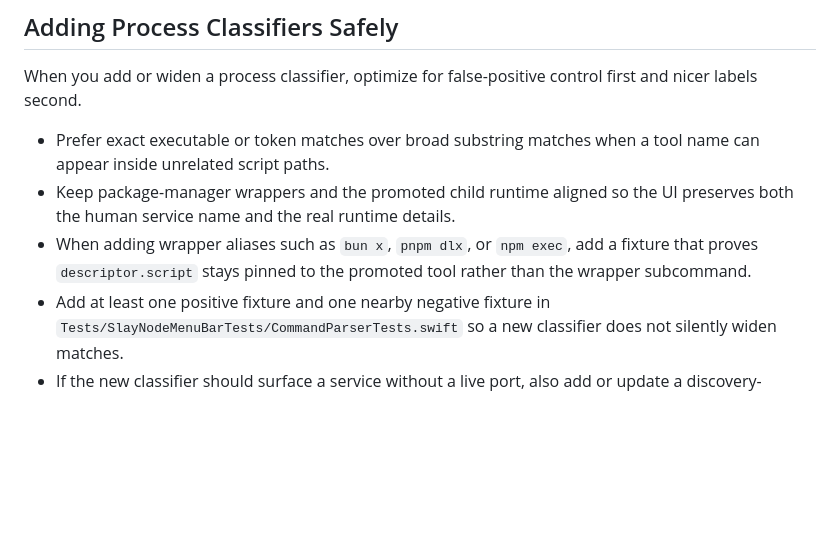
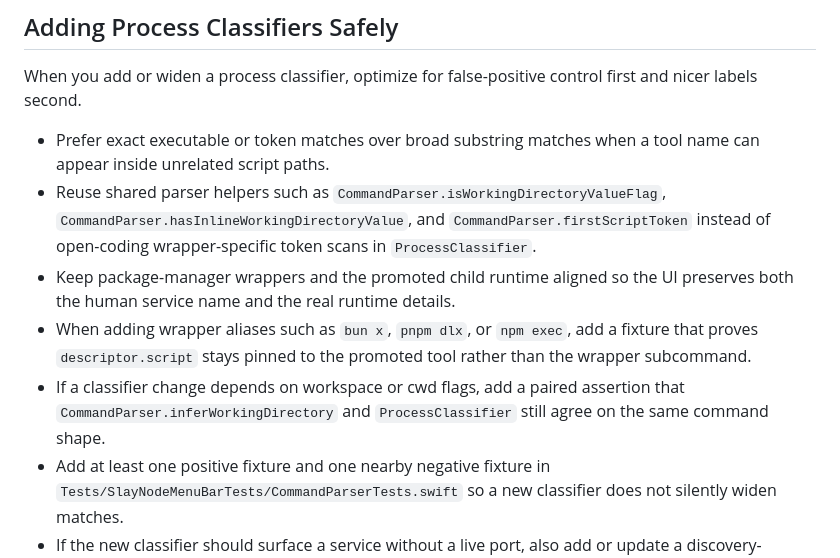
Before and after one commit to mastertyko/slaynode, a Markdown page: docs/DEVELOPMENT.md, the part around the change. Rendered like a GitHub page; blank space fills up the shorter version.

Commit message:
docs: expand classifier contributor guardrails

```diff
--- a/docs/DEVELOPMENT.md
+++ b/docs/DEVELOPMENT.md
@@ -235,8 +235,10 @@ If the UI looks stale after a process exits or after a local rebuild:
 When you add or widen a process classifier, optimize for false-positive control first and nicer labels second.
 
 - Prefer exact executable or token matches over broad substring matches when a tool name can appear inside unrelated script paths.
+- Reuse shared parser helpers such as `CommandParser.isWorkingDirectoryValueFlag`, `CommandParser.hasInlineWorkingDirectoryValue`, and `CommandParser.firstScriptToken` instead of open-coding wrapper-specific token scans in `ProcessClassifier`.
 - Keep package-manager wrappers and the promoted child runtime aligned so the UI preserves both the human service name and the real runtime details.
 - When adding wrapper aliases such as `bun x`, `pnpm dlx`, or `npm exec`, add a fixture that proves `descriptor.script` stays pinned to the promoted tool rather than the wrapper subcommand.
+- If a classifier change depends on workspace or cwd flags, add a paired assertion that `CommandParser.inferWorkingDirectory` and `ProcessClassifier` still agree on the same command shape.
 - Add at least one positive fixture and one nearby negative fixture in `Tests/SlayNodeMenuBarTests/CommandParserTests.swift` so a new classifier does not silently widen matches.
 - If the new classifier should surface a service without a live port, also add or update a discovery-focused test in `ProcessDiscoveryTests.swift` or `ProcessMonitorUnitTests.swift`.
 - Re-run `./debug-port-detection.sh --samples-only` and `swift test --disable-sandbox` after classifier changes; together they catch both parser drift and discovery drift.
```
Also changed, not shown: docs/IMPROVEMENT_BACKLOG.md (+1 -1 lines).
